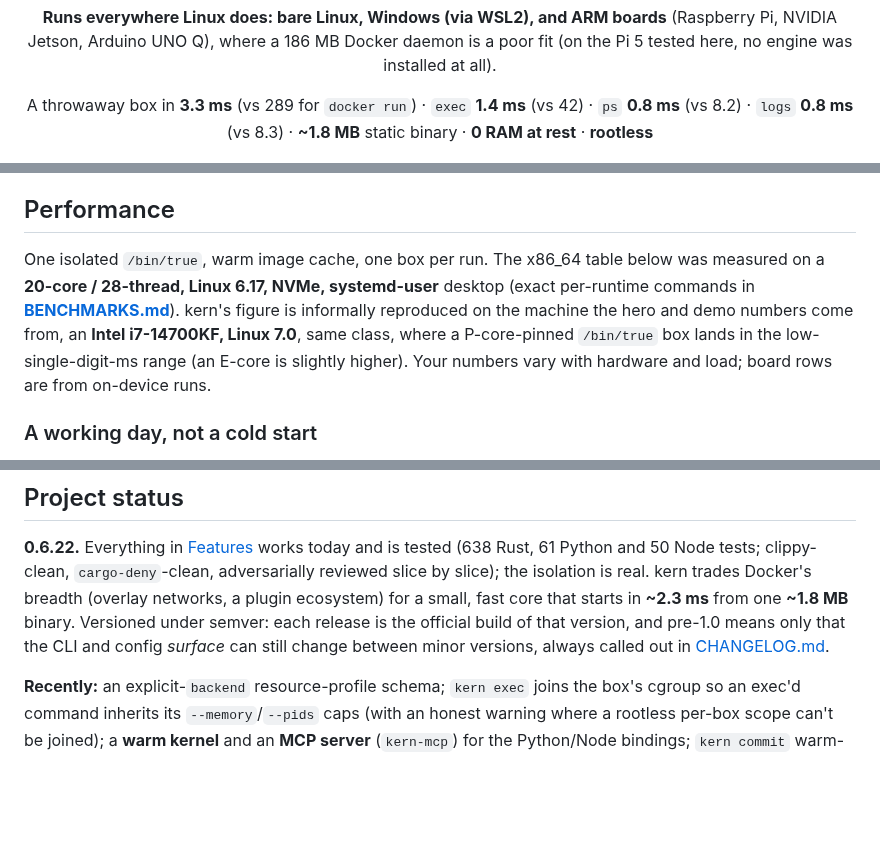
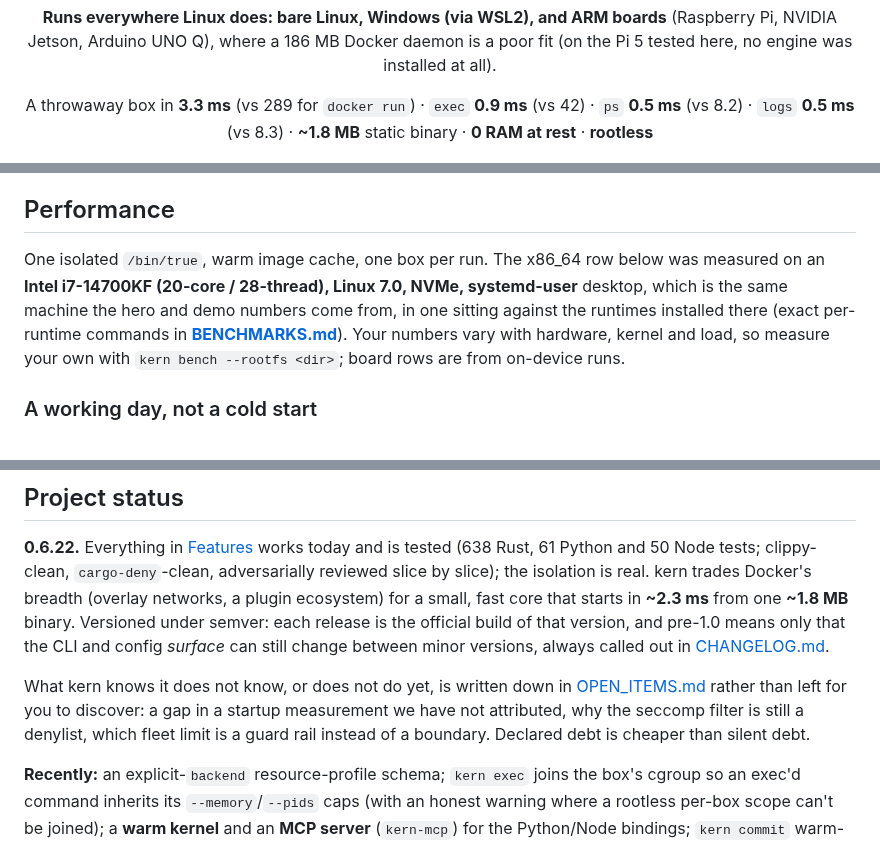
Before and after one commit to getkern/kern, a Markdown page: README.md, 3 parts joined by grey strips. Rendered like a GitHub page; blank space fills up the shorter version.

```diff
--- a/README.md
+++ b/README.md
@@ -17,7 +17,7 @@ one case of a smaller idea.
 Jetson, Arduino UNO Q), where a 186 MB Docker daemon is a poor fit (on the Pi 5 tested here, no engine
 was installed at all).
 
-A throwaway box in **3.3 ms** (vs 289 for `docker run`) · `exec` **1.4 ms** (vs 42) · `ps` **0.8 ms** (vs 8.2) · `logs` **0.8 ms** (vs 8.3) · **~1.8 MB** static binary · **0 RAM at rest** · **rootless**
+A throwaway box in **3.3 ms** (vs 289 for `docker run`) · `exec` **0.9 ms** (vs 42) · `ps` **0.5 ms** (vs 8.2) · `logs` **0.5 ms** (vs 8.3) · **~1.8 MB** static binary · **0 RAM at rest** · **rootless**
 
 <p align="center">
   <img src="assets/kern-demo.gif" width="720" alt="Terminal: 'kern box app --image alpine -- echo hello from a real container' prints the greeting, then reports that kern started in ~3.3 ms against docker run's ~289 ms. A real OCI image, rootless, a 1.8 MB binary, no daemon, on an Intel i7-14700KF, Linux 7.0.">
@@ -598,12 +598,12 @@ where each boundary is real, cooperative, or opt-in.
 
 ## Performance
 
-One isolated `/bin/true`, warm image cache, one box per run. The x86_64 table below was measured on a
-**20-core / 28-thread, Linux 6.17, NVMe, systemd-user** desktop (exact per-runtime commands in
-**[BENCHMARKS.md](BENCHMARKS.md)**). kern's figure is informally reproduced on the machine the hero and
-demo numbers come from, an **Intel i7-14700KF, Linux 7.0**, same class, where a P-core-pinned
-`/bin/true` box lands in the low-single-digit-ms range (an E-core is slightly higher). Your
-numbers vary with hardware and load; board rows are from on-device runs.
+One isolated `/bin/true`, warm image cache, one box per run. The x86_64 row below was measured on an
+**Intel i7-14700KF (20-core / 28-thread), Linux 7.0, NVMe, systemd-user** desktop, which is the same
+machine the hero and demo numbers come from, in one sitting against the runtimes installed there
+(exact per-runtime commands in **[BENCHMARKS.md](BENCHMARKS.md)**). Your numbers vary with hardware,
+kernel and load, so measure your own with `kern bench --rootfs <dir>`; board rows are from on-device
+runs.
 
 ### A working day, not a cold start
 
@@ -710,6 +710,11 @@ starts in **~2.3 ms** from one **~1.8 MB** binary. Versioned under semver: each
 build of that version, and pre-1.0 means only that the CLI and config *surface* can still change between
 minor versions, always called out in [CHANGELOG.md](CHANGELOG.md).
 
+What kern knows it does not know, or does not do yet, is written down in
+[OPEN_ITEMS.md](OPEN_ITEMS.md) rather than left for you to discover: a gap in a startup measurement
+we have not attributed, why the seccomp filter is still a denylist, which fleet limit is a guard rail
+instead of a boundary. Declared debt is cheaper than silent debt.
+
 **Recently:** an explicit-`backend` resource-profile schema; `kern exec` joins the box's cgroup so an
 exec'd command inherits its `--memory`/`--pids` caps (with an honest warning where a rootless per-box
 scope can't be joined); a **warm kernel** and an **MCP server** (`kern-mcp`) for the Python/Node
```
Also changed, not shown: other parts of README.md (+1 -1 lines), BENCHMARKS.md (+14 -14 lines), OPEN_ITEMS.md (added, +70 -0 lines).
